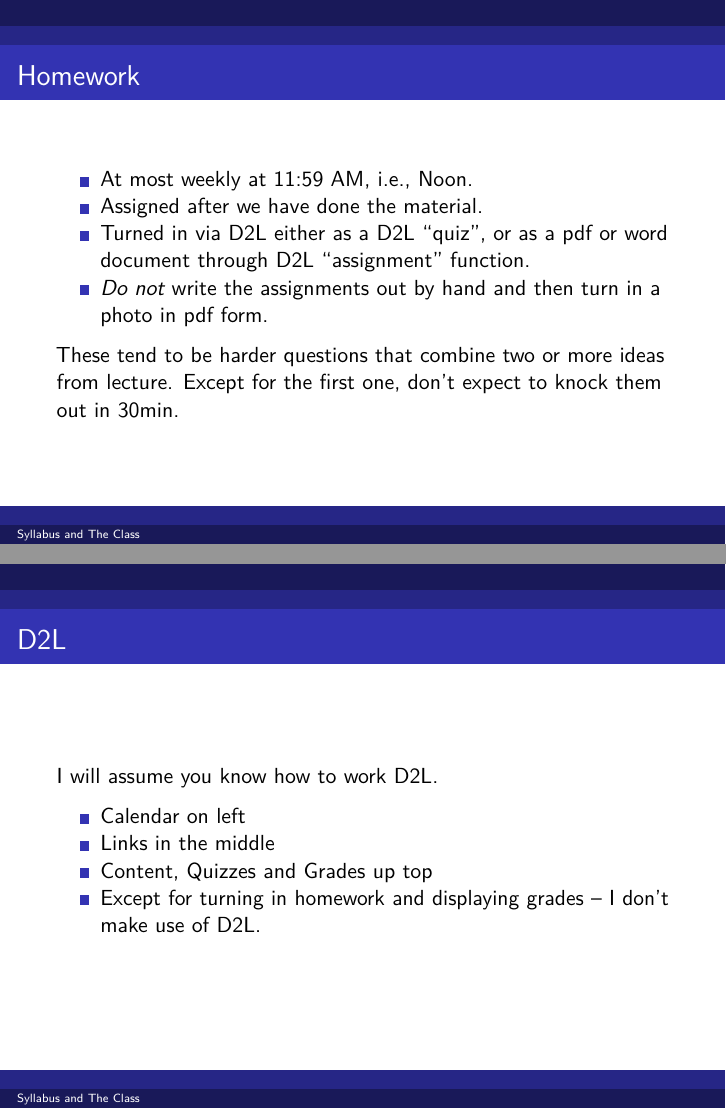
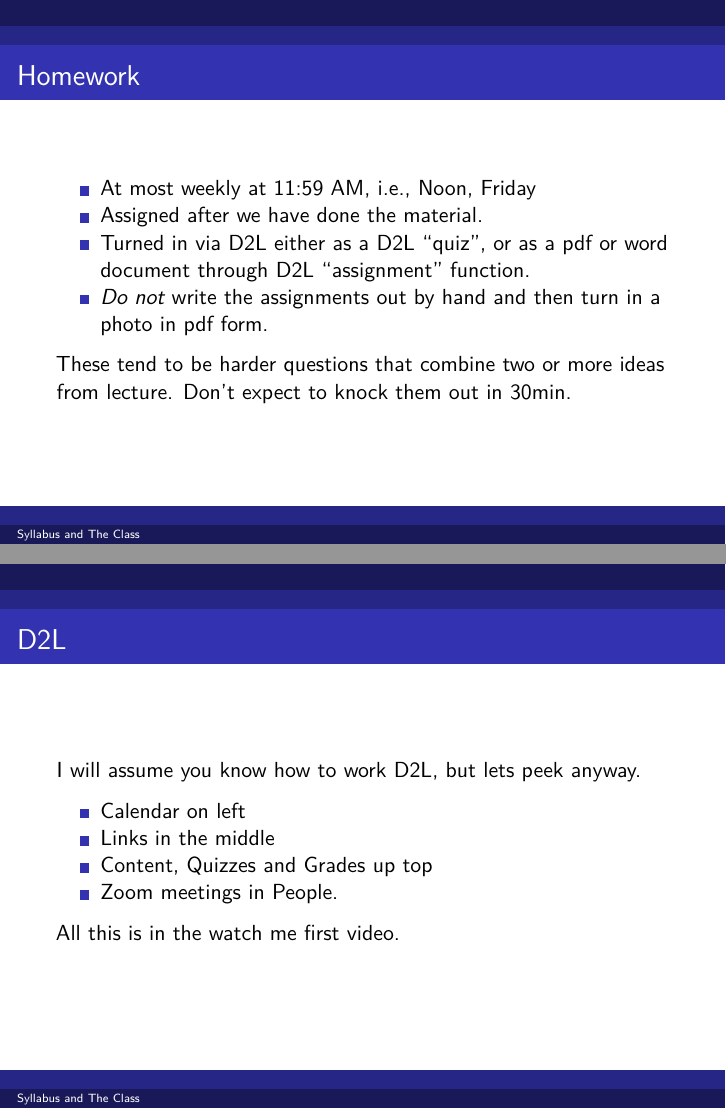
Before and after one commit to woodsjam/Course-Intro-Microeconomics, an R Markdown document (DayOne/DayOne.Rmd): pages 20 and 22 of 48, joined at a grey line. The pictures show the output file DayOne/DayOne.pdf that the author committed with the source.

```diff
--- a/DayOne/DayOne.Rmd
+++ b/DayOne/DayOne.Rmd
@@ -183,12 +183,12 @@
 
 ## Homework
 
-+ At most weekly at 11:59 AM, i.e., Noon.
++ At most weekly at 11:59 AM, i.e., Noon, Friday
 + Assigned after we have done the material.
 + Turned in via D2L either as a D2L "quiz", or as a pdf or word document through D2L "assignment" function.
 + _Do not_ write the assignments out by hand and then turn in a photo in pdf form.
 
-These tend to be harder questions that combine two or more ideas from lecture.  Except for the first one, don't expect to knock them out in 30min.
+These tend to be harder questions that combine two or more ideas from lecture.  Don't expect to knock them out in 30min.
 
 ## Homework Hints
 
@@ -200,12 +200,14 @@
 
 ## D2L
 
-I will assume you know how  to work D2L.
+I will assume you know how  to work D2L, but lets peek anyway.
 
 + Calendar on left
 + Links in the middle
 + Content, Quizzes and Grades up top
-+ Except for turning in homework and displaying grades -- I don't make use of D2L.
++ Zoom meetings in People.
+
+All this is in the watch me first video.
 
 ## D2L Key Takeaways
 
```
Also changed, not shown: 1-what_is_economics/Ch1-What_is_economics.Rmd (+1 -1 lines), 1-what_is_economics/Ch1-What_is_economics.pdf, DayOne/DayOne.pdf, DayOne/DayOne.Rmd (2 more changed lines).
